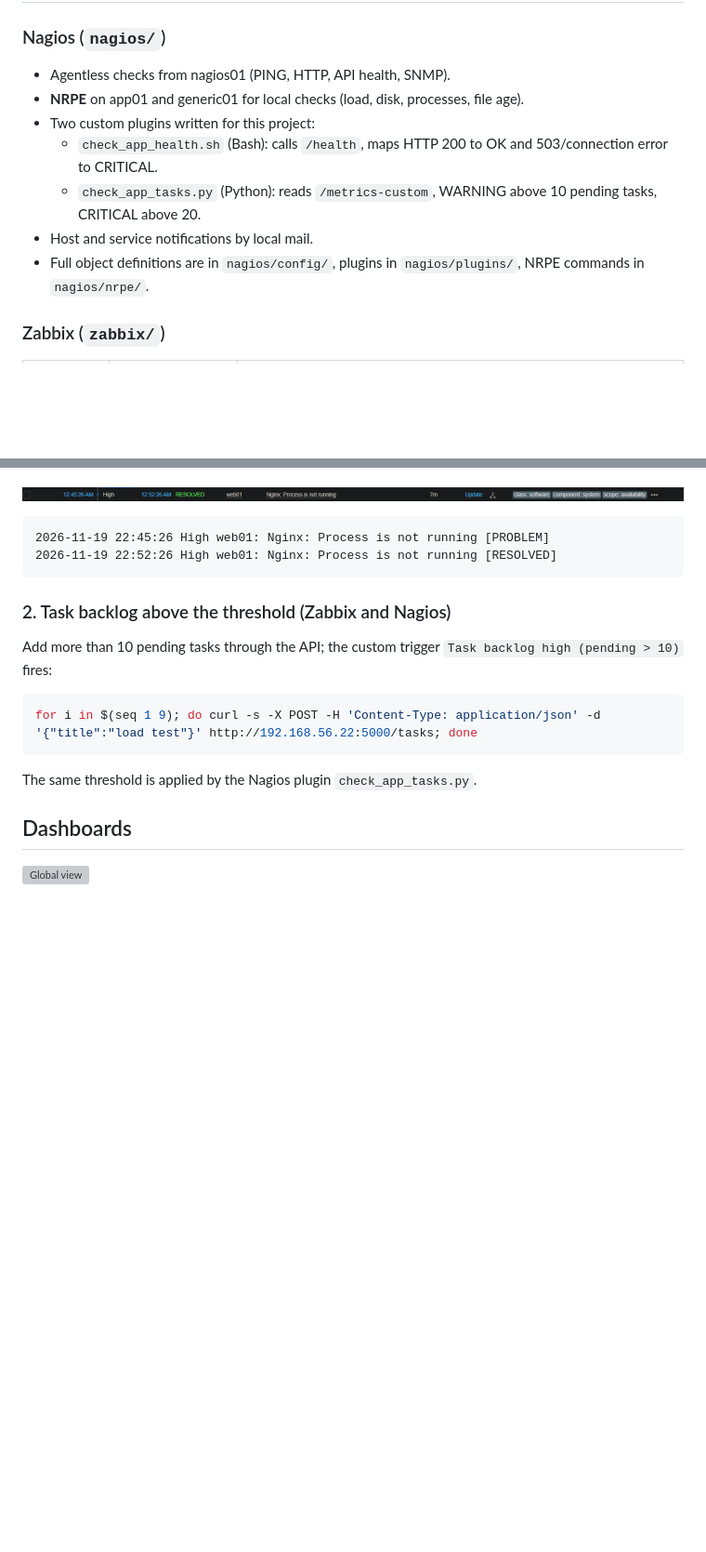
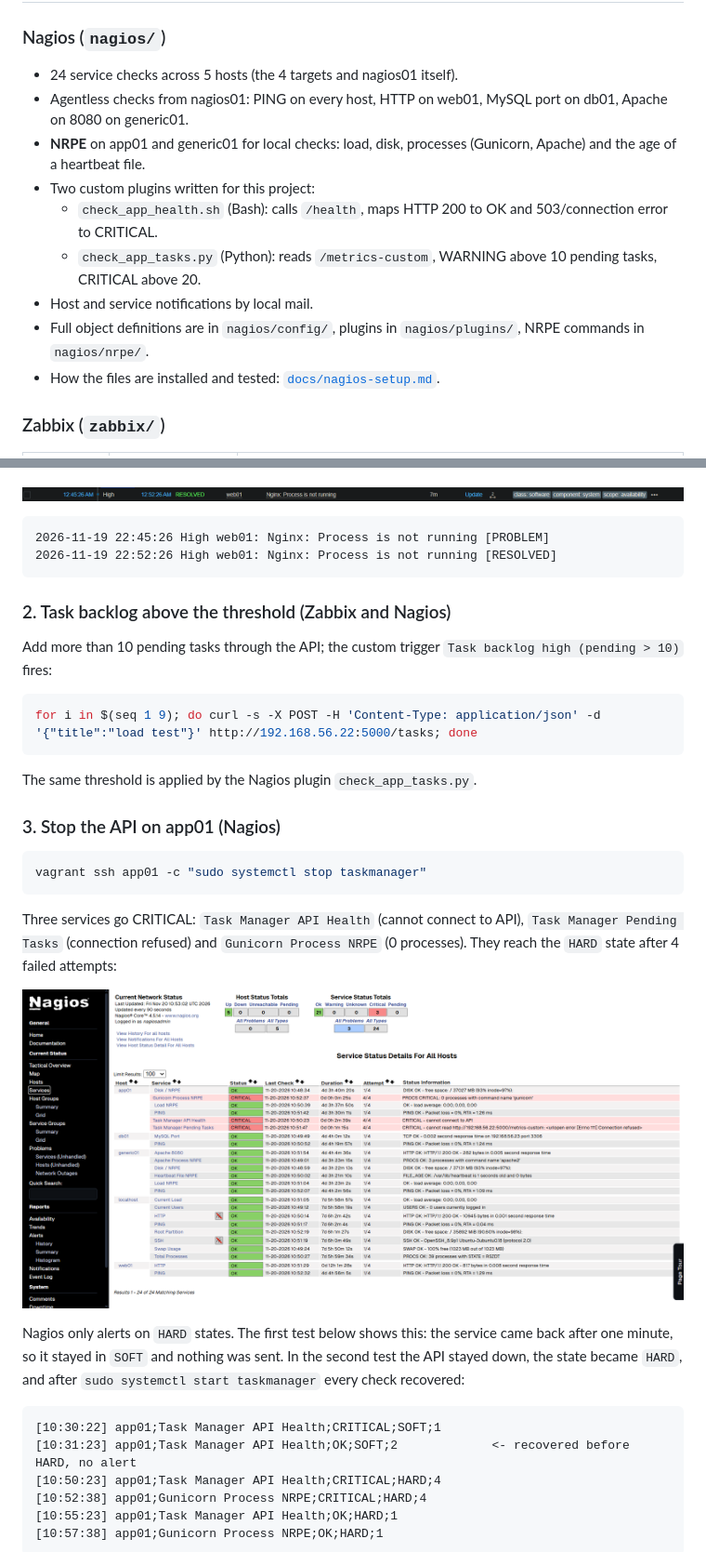
Before and after one commit to omarnasser270/enterprise-monitoring-nagios-zabbix, a Markdown page: README.md, 2 parts joined by grey strips. Shown at 93% size. GitHub-like rendering; pictures changed too: docs/screenshots/nagios-failure-critical.png (added); blank space fills up the shorter version; grey boxes are pictures that could not be loaded.

````diff
--- a/README.md
+++ b/README.md
@@ -49,13 +49,15 @@ Request flow: `browser -> web01 (Nginx :80) -> /api/ -> app01 (Gunicorn :5000) -
 
 ### Nagios (`nagios/`)
 
-- Agentless checks from nagios01 (PING, HTTP, API health, SNMP).
-- **NRPE** on app01 and generic01 for local checks (load, disk, processes, file age).
+- 24 service checks across 5 hosts (the 4 targets and nagios01 itself).
+- Agentless checks from nagios01: PING on every host, HTTP on web01, MySQL port on db01, Apache on 8080 on generic01.
+- **NRPE** on app01 and generic01 for local checks: load, disk, processes (Gunicorn, Apache) and the age of a heartbeat file.
 - Two custom plugins written for this project:
   - `check_app_health.sh` (Bash): calls `/health`, maps HTTP 200 to OK and 503/connection error to CRITICAL.
   - `check_app_tasks.py` (Python): reads `/metrics-custom`, WARNING above 10 pending tasks, CRITICAL above 20.
 - Host and service notifications by local mail.
 - Full object definitions are in `nagios/config/`, plugins in `nagios/plugins/`, NRPE commands in `nagios/nrpe/`.
+- How the files are installed and tested: [`docs/nagios-setup.md`](docs/nagios-setup.md).
 
 ### Zabbix (`zabbix/`)
 
@@ -123,6 +125,27 @@ for i in $(seq 1 9); do curl -s -X POST -H 'Content-Type: application/json' -d '
 
 The same threshold is applied by the Nagios plugin `check_app_tasks.py`.
 
-## Dashboards
+### 3. Stop the API on app01 (Nagios)
 
-![Global view](docs/screenshots/zabbix-global-view.png)
+```bash
+vagrant ssh app01 -c "sudo systemctl stop taskmanager"
+```
+
+Three services go CRITICAL: `Task Manager API Health` (cannot connect to API), `Task Manager Pending Tasks`
+(connection refused) and `Gunicorn Process NRPE` (0 processes). They reach the `HARD` state after 4 failed attempts:
+
+![Nagios failure](docs/screenshots/nagios-failure-critical.png)
+
+Nagios only alerts on `HARD` states. The first test below shows this: the service came back after one minute,
+so it stayed in `SOFT` and nothing was sent. In the second test the API stayed down, the state became `HARD`,
+and after `sudo systemctl start taskmanager` every check recovered:
+
+```
+[10:30:22] app01;Task Manager API Health;CRITICAL;SOFT;1
+[10:31:23] app01;Task Manager API Health;OK;SOFT;2             <- recovered before HARD, no alert
+[10:50:23] app01;Task Manager API Health;CRITICAL;HARD;4
+[10:52:38] app01;Gunicorn Process NRPE;CRITICAL;HARD;4
+[10:55:23] app01;Task Manager API Health;OK;HARD;1
+[10:57:38] app01;Gunicorn Process NRPE;OK;HARD;1
+```
+
````
Also changed, not shown: other parts of README.md (+14 -1 lines), docs/nagios-setup.md (added, +93 -0 lines), docs/screenshots/nagios-alert-history.png (added), docs/screenshots/nagios-hosts.png (added), docs/screenshots/nagios-services.png (added).
